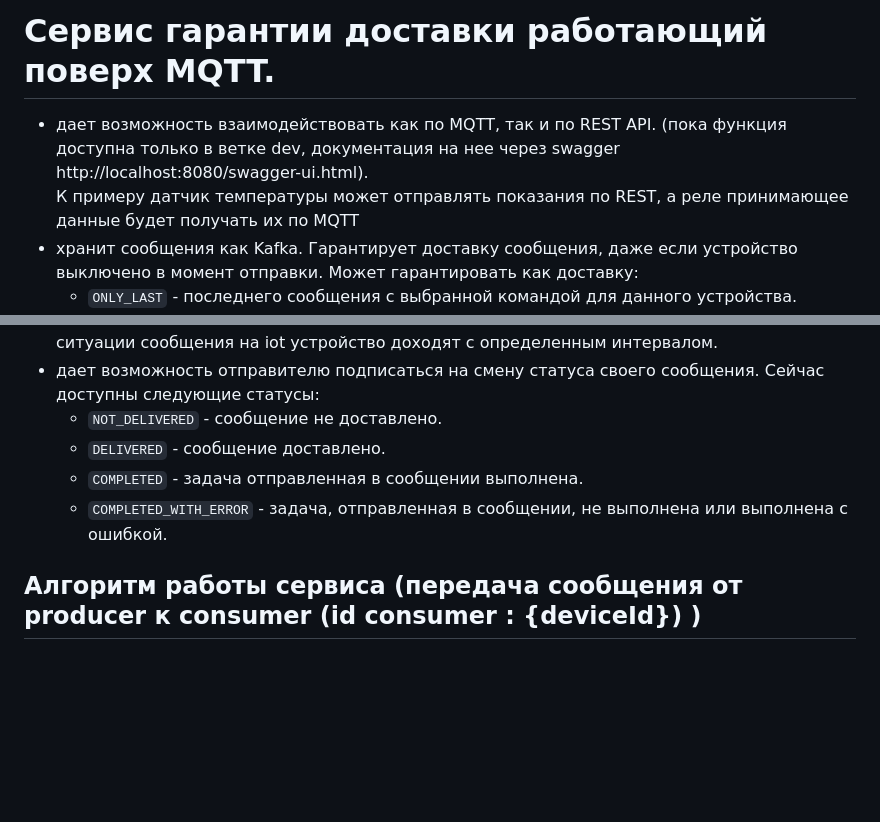
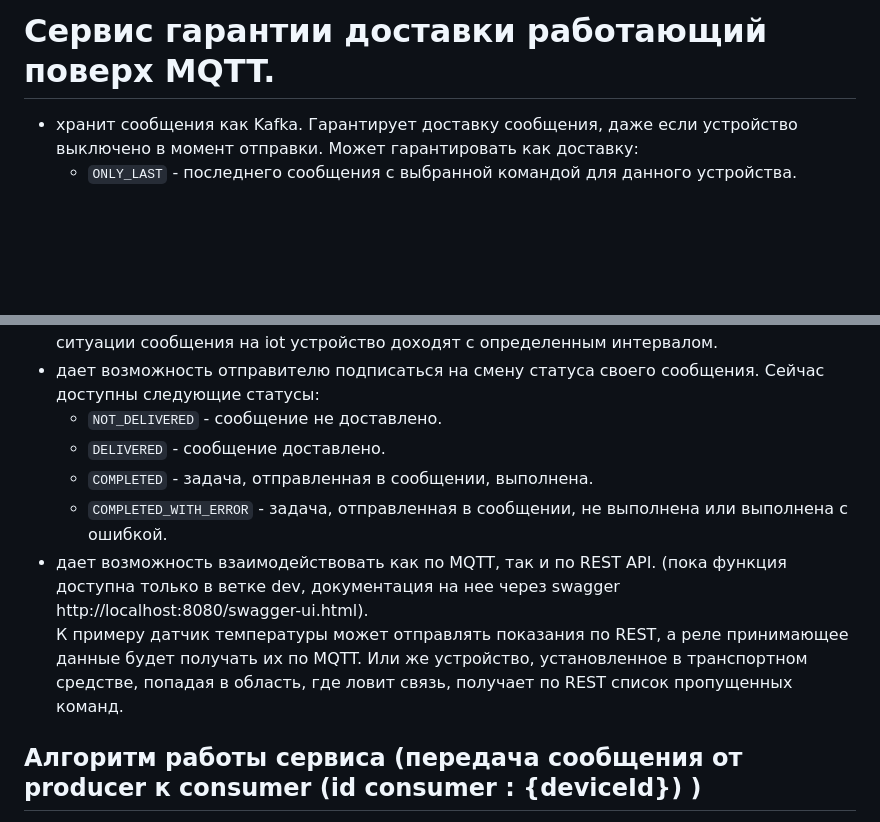
Before and after one commit to swalker2000/duster_broker, a Markdown page: README_RUS.md, 2 parts joined by grey strips. GitHub-like rendering; blank space fills up the shorter version.

````diff
--- a/README_RUS.md
+++ b/README_RUS.md
@@ -1,6 +1,4 @@
 # Сервис гарантии доставки работающий поверх MQTT.
-- дает возможность взаимодействовать как по MQTT, так и по REST API. (пока функция доступна только в ветке dev, документация на нее через swagger http://localhost:8080/swagger-ui.html).<br>
-К примеру датчик температуры может отправлять показания по REST, а реле принимающее данные будет получать их по MQTT
 - хранит сообщения как Kafka. Гарантирует доставку сообщения, даже если устройство выключено в момент отправки.
   Может гарантировать как доставку:
     - ```ONLY_LAST``` - последнего сообщения с выбранной командой для данного устройства.
@@ -10,8 +8,10 @@
 - дает возможность отправителю подписаться на смену статуса своего сообщения. Сейчас доступны следующие статусы:
     - ```NOT_DELIVERED``` - сообщение не доставлено.
     - ```DELIVERED``` - сообщение доставлено.
-    - ```COMPLETED``` - задача отправленная в сообщении выполнена.
+    - ```COMPLETED``` - задача, отправленная в сообщении, выполнена.
     - ```COMPLETED_WITH_ERROR``` - задача, отправленная в сообщении, не выполнена или выполнена с ошибкой.
+- дает возможность взаимодействовать как по MQTT, так и по REST API. (пока функция доступна только в ветке dev, документация на нее через swagger http://localhost:8080/swagger-ui.html).<br>
+  К примеру датчик температуры может отправлять показания по REST, а реле принимающее данные будет получать их по MQTT. Или же устройство, установленное в транспортном средстве, попадая в область, где ловит связь, получает по REST список пропущенных команд.
 
 ## Алгоритм работы сервиса (передача сообщения от producer к consumer (id consumer : {deviceId}) )
 1. получает по MQTT команду передачу сообщения в топике 'producer/request/{deviceId}'.
````
Also changed, not shown: README.md (+2 -2 lines).
